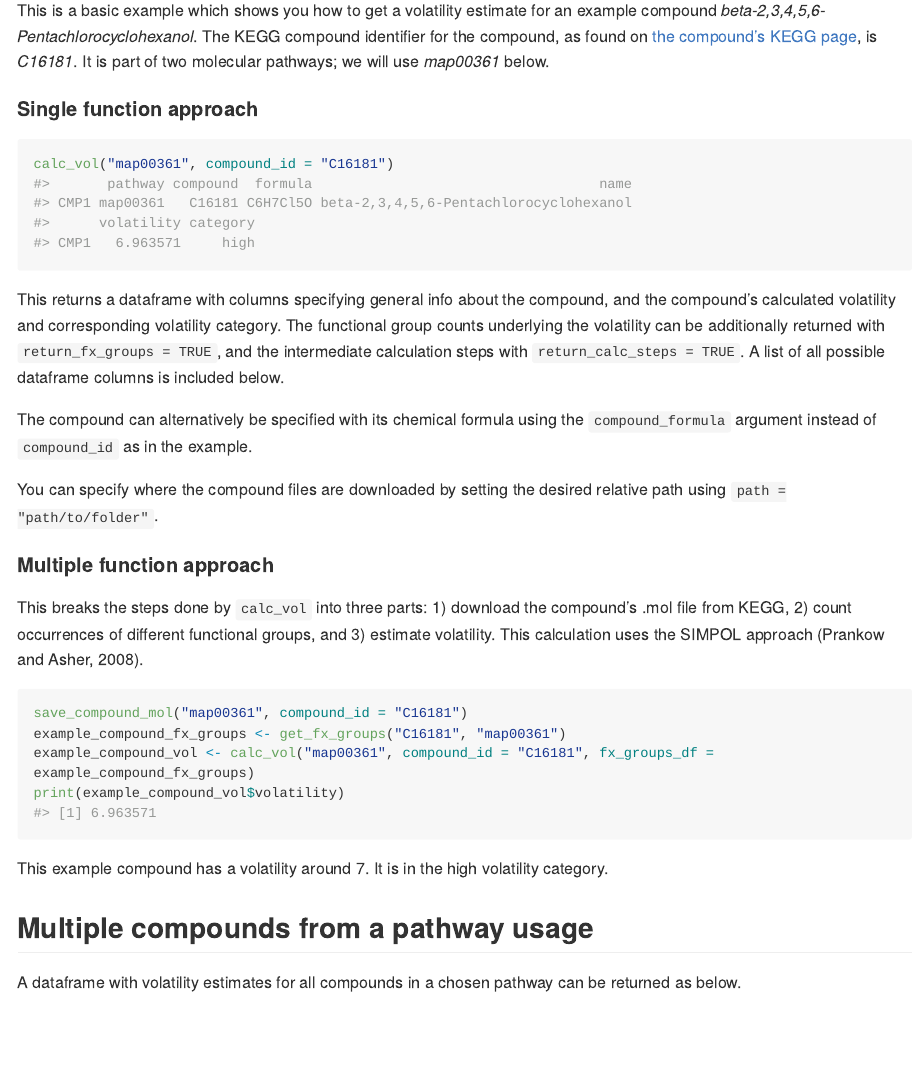
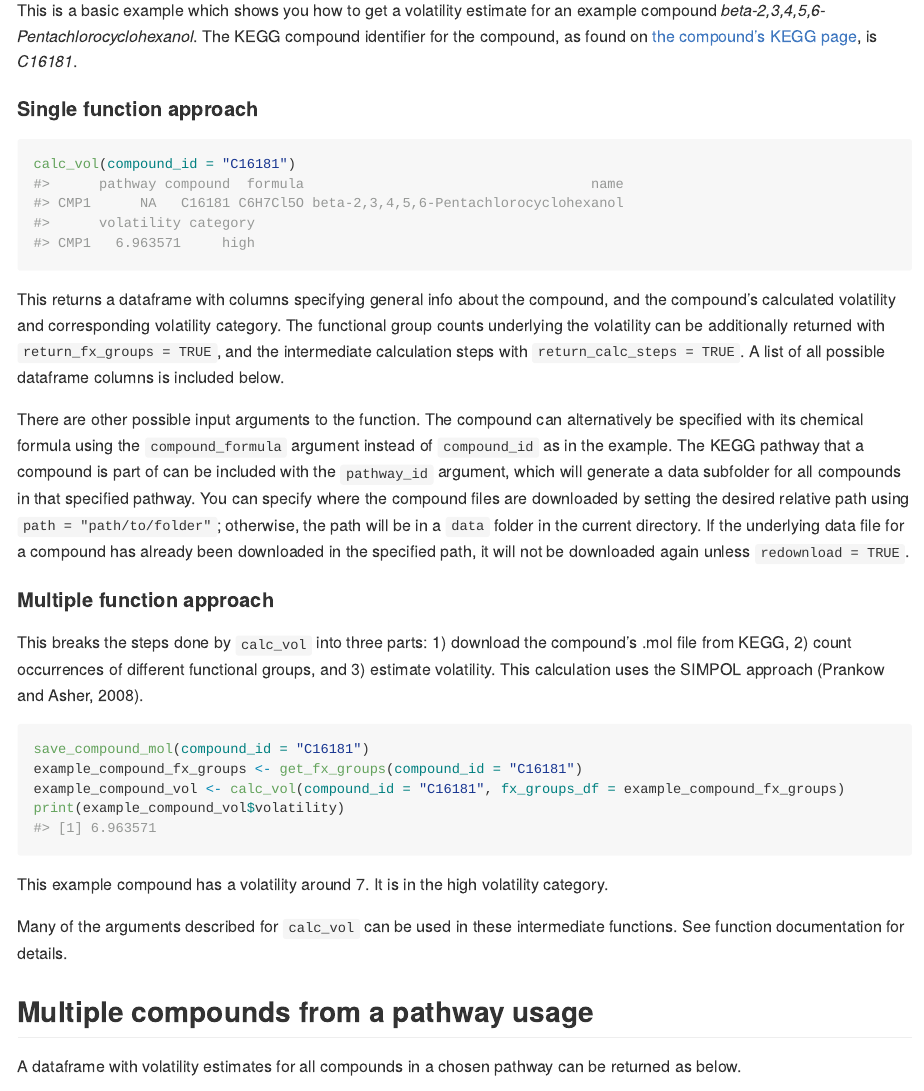
Before and after one commit to Meredith-Lab/volcalc, an R Markdown document (README.Rmd): the page in a window 1100 px wide, from 680 px down. The pictures show the output file README.md that the author committed with the source, drawn offline in the style of GitHub; long lines of code are wrapped.

Commit message:
Update documentation to accomodate most recent codebase changes

````diff
--- a/README.Rmd
+++ b/README.Rmd
@@ -39,32 +39,32 @@ library(volcalc)
 ```
 ## Single compound usage
 
-This is a basic example which shows you how to get a volatility estimate for an example compound *beta-2,3,4,5,6-Pentachlorocyclohexanol*. The KEGG compound identifier for the compound, as found on [the compound's KEGG page](https://www.genome.jp/dbget-bin/www_bget?C16181), is *C16181*. It is part of two molecular pathways; we will use *map00361* below.
+This is a basic example which shows you how to get a volatility estimate for an example compound *beta-2,3,4,5,6-Pentachlorocyclohexanol*. The KEGG compound identifier for the compound, as found on [the compound's KEGG page](https://www.genome.jp/dbget-bin/www_bget?C16181), is *C16181*.
 
 #### Single function approach
 
 ```{r}
-calc_vol("map00361", compound_id = "C16181")
+calc_vol(compound_id = "C16181")
 ```
 
 This returns a dataframe with columns specifying general info about the compound, and the compound's calculated volatility and corresponding volatility category. The functional group counts underlying the volatility can be additionally returned with `return_fx_groups = TRUE`, and the intermediate calculation steps with `return_calc_steps = TRUE`. A list of all possible dataframe columns is included below.
 
-The compound can alternatively be specified with its chemical formula using the `compound_formula` argument instead of `compound_id` as in the example.
-
-You can specify where the compound files are downloaded by setting the desired relative path using `path = "path/to/folder"`.
+There are other possible input arguments to the function. The compound can alternatively be specified with its chemical formula using the `compound_formula` argument instead of `compound_id` as in the example. The KEGG pathway that a compound is part of can be included with the `pathway_id` argument, which will generate a data subfolder for all compounds in that specified pathway. You can specify where the compound files are downloaded by setting the desired relative path using `path = "path/to/folder"`; otherwise, the path will be in a `data` folder in the current directory. If the underlying data file for a compound has already been downloaded in the specified path, it will not be downloaded again unless `redownload = TRUE`.
 
 #### Multiple function approach
 
 This breaks the steps done by `calc_vol` into three parts: 1) download the compound's .mol file from KEGG, 2) count occurrences of different functional groups, and 3) estimate volatility. This calculation uses the SIMPOL approach (Prankow and Asher, 2008).
 
 ```{r}
-save_compound_mol("map00361", compound_id = "C16181")
-example_compound_fx_groups <- get_fx_groups("C16181", "map00361")
-example_compound_vol <- calc_vol("map00361", compound_id = "C16181", fx_groups_df = example_compound_fx_groups)
+save_compound_mol(compound_id = "C16181")
+example_compound_fx_groups <- get_fx_groups(compound_id = "C16181")
+example_compound_vol <- calc_vol(compound_id = "C16181", fx_groups_df = example_compound_fx_groups)
 print(example_compound_vol$volatility)
 ```
 
 This example compound has a volatility around `r round(example_compound_vol$volatility, 0)`. It is in the `r example_compound_vol$category` volatility category.
+
+Many of the arguments described for `calc_vol` can be used in these intermediate functions. See function documentation for details.
 
 ## Multiple compounds from a pathway usage
 
````
Also changed, not shown: README.md.
